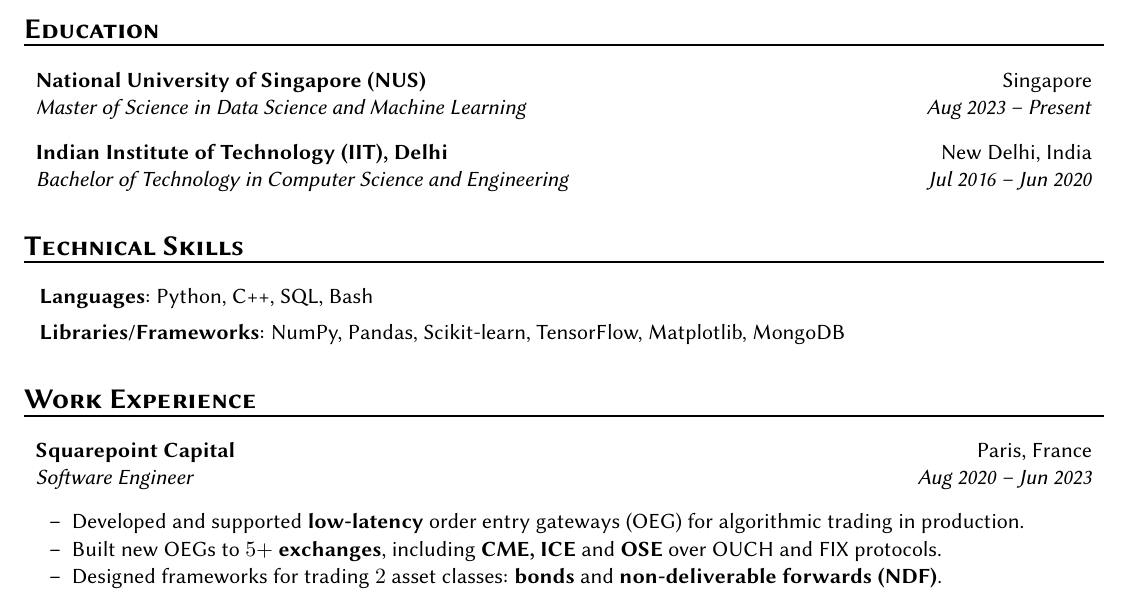
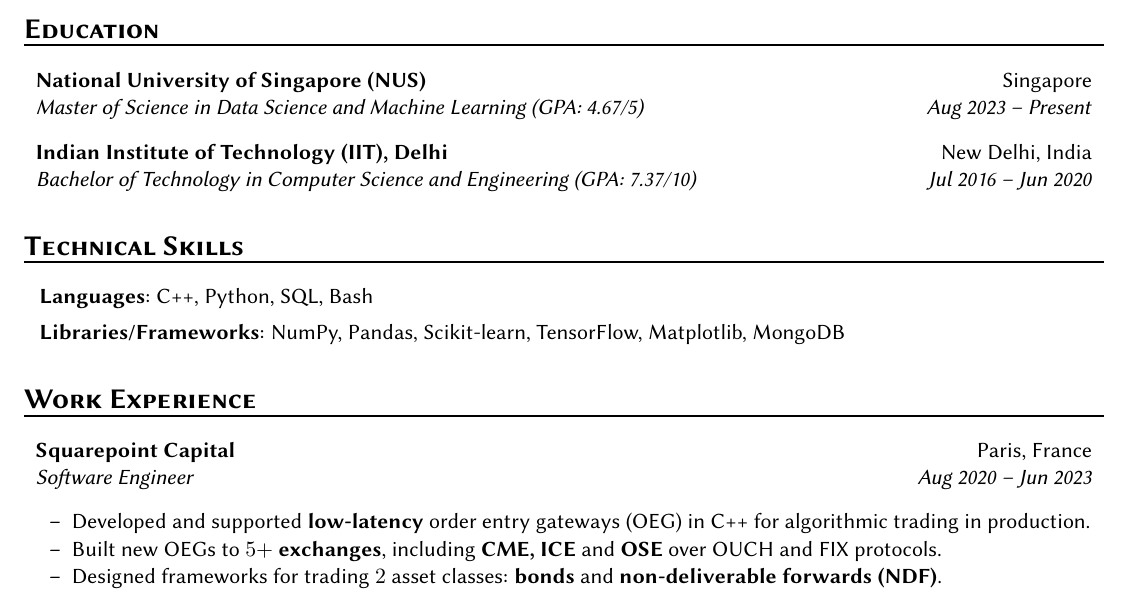
Before and after one commit to recurze/resume, a LaTeX CV (resume.tex): part of the page, cut so that both start at the same text. Compiled offline with pdfLaTeX.

Commit message:
Add GPA and mention C++ in job

```diff
--- a/resume.tex
+++ b/resume.tex
@@ -38,18 +38,18 @@
 
 \item[]
     \headerrow {\textbf{National University of Singapore (NUS)}}{Singapore}
-    \headerrow {\emph{Master of Science in Data Science and Machine Learning}}{\emph{Aug 2023 -- Present}}
+        \headerrow {\emph{Master of Science in Data Science and Machine Learning (GPA: 4.67/5)}}{\emph{Aug 2023 -- Present}}
 
 \item[]
     \headerrow {\textbf{Indian Institute of Technology (IIT), Delhi}}{New Delhi, India}
-    \headerrow {\emph{Bachelor of Technology in Computer Science and Engineering}}{\emph{Jul 2016 -- Jun 2020}}
+        \headerrow {\emph{Bachelor of Technology in Computer Science and Engineering (GPA: 7.37/10)}}{\emph{Jul 2016 -- Jun 2020}}
 
 \end{itemize}
 
 \section*{\textsc{\textbf{Technical Skills}}}
 \begin{itemize}[itemsep=0em, leftmargin=0.7em]
 \item[]
-    \textbf{Languages}: Python, C++, SQL, Bash
+    \textbf{Languages}: C++, Python, SQL, Bash
 \item[]
     \textbf{Libraries/Frameworks}: NumPy, Pandas, Scikit-learn, TensorFlow, Matplotlib, MongoDB
 \end{itemize}
@@ -64,7 +64,7 @@
 
     \begin{itemize*}
         \item
-            Developed and supported \textbf{low-latency} order entry gateways (OEG) for algorithmic trading in production.
+            Developed and supported \textbf{low-latency} order entry gateways (OEG) in C++ for algorithmic trading in production.
         \item
             Built new OEGs to $5+$ \textbf{exchanges}, including \textbf{CME, ICE} and \textbf{OSE}
             over OUCH and FIX protocols.
```
Also changed, not shown: resume.pdf.
